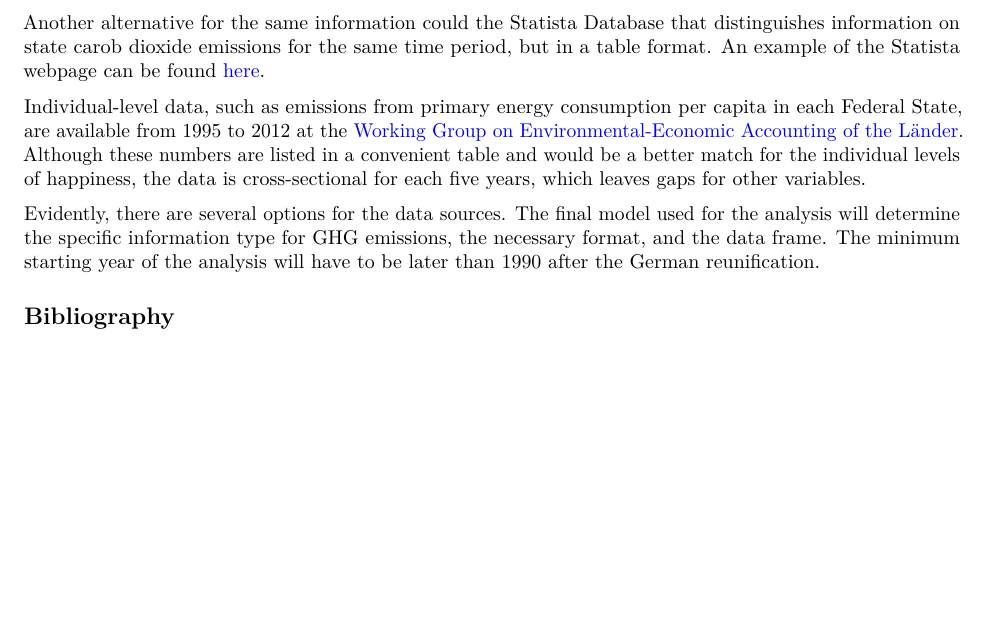
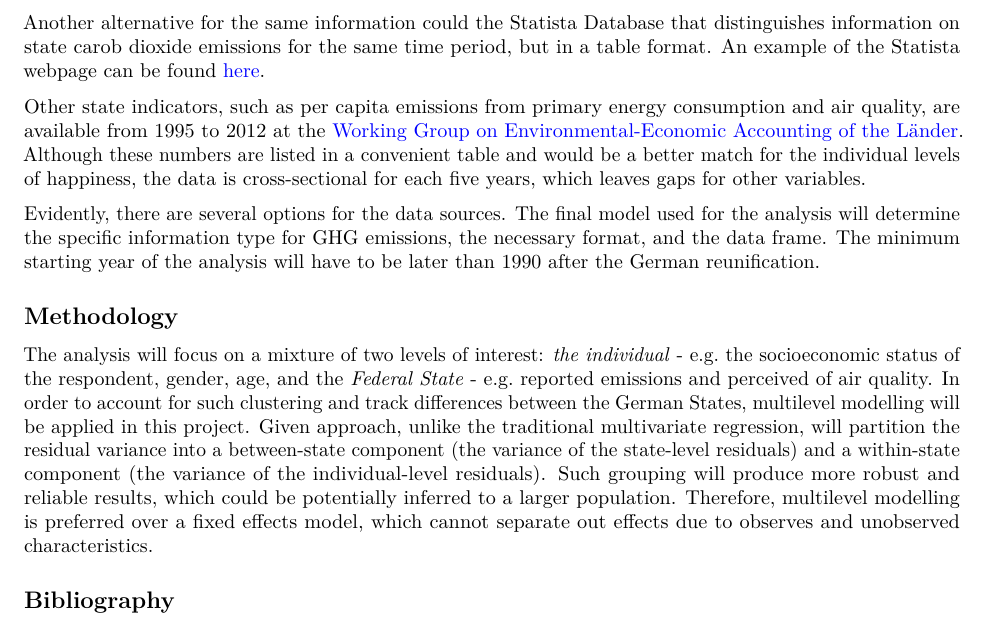
Before and after one commit to SarahU3/Climate-Happiness, an R Markdown document (Proposal/Research Proposal.Rmd): part of page 3 of 4, cut so that both start at the same text, the shorter picture padded with empty space. Rendered offline with R 4.5, knitr and Pandoc, then LaTeX, with nearby package versions.

Commit message:
Started methodology

```diff
--- a/Proposal/Research Proposal.Rmd
+++ b/Proposal/Research Proposal.Rmd
@@ -51,10 +51,15 @@ The second layer of the analysis requires data on GHG emissions by the Federal S
 
 Another alternative for the same information could the Statista Database that distinguishes information on state carob dioxide emissions for the same time period, but in a table format. An example of the Statista webpage can be found [here](http://de.statista.com/statistik/daten/studie/258063/umfrage/kohlendioxid-emissionen-je-einwohner-in-nordrhein-westfalen/).
 
-Individual-level data, such as emissions from primary energy consumption per capita in each Federal State, are available from 1995 to 2012 at the [Working Group on Environmental-Economic Accounting of the Länder]( http://www.ugrdl.de/tab34.htm). Although these numbers are listed in a convenient table and would be a better match for the individual levels of happiness, the data is cross-sectional for each five years, which leaves gaps for other variables.
+Other state indicators, such as per capita emissions from primary energy consumption and air quality, are available from 1995 to 2012 at the [Working Group on Environmental-Economic Accounting of the Länder]( http://www.ugrdl.de/tab34.htm). Although these numbers are listed in a convenient table and would be a better match for the individual levels of happiness, the data is cross-sectional for each five years, which leaves gaps for other variables.
 
 Evidently, there are several options for the data sources. The final model used for the analysis will determine the specific information type for GHG emissions, the necessary format, and the data frame. The minimum starting year of the analysis will have to be later than 1990 after the German reunification.
 
 
+## Methodology
+The analysis will focus on a mixture of two levels of interest: *the individual* - e.g. the socioeconomic status of the respondent, gender, age, and the *Federal State* - e.g. reported emissions and perceived of air quality. In order to account for such clustering and track differences between the German States, multilevel modelling will be applied in this project. Given approach, unlike the traditional multivariate regression, will partition the residual variance into a between-state component (the variance of the state-level residuals) and a within-state component (the variance of the individual-level residuals). Such grouping will produce more robust and reliable results, which could be potentially inferred to a larger population. Therefore, multilevel modelling is preferred over a fixed effects model, which cannot separate out effects due to observes and unobserved characteristics.
+
+
+
 
 ## Bibliography
```
Also changed, not shown: Proposal/Research_Proposal.pdf.
